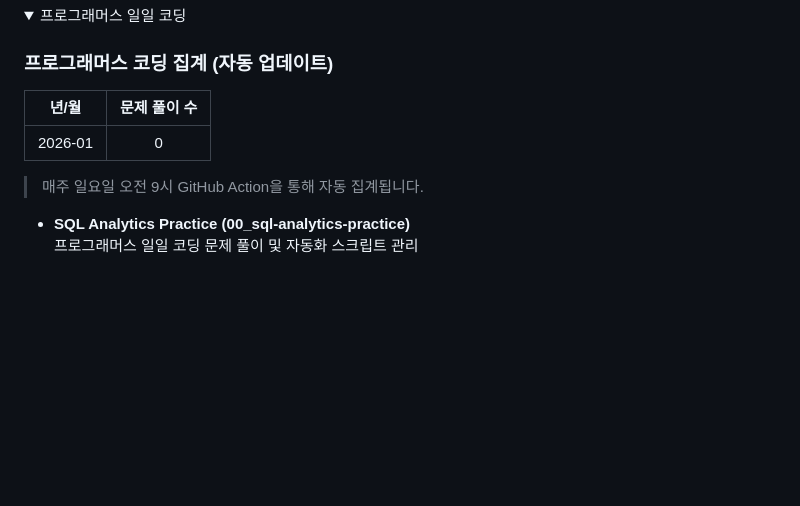
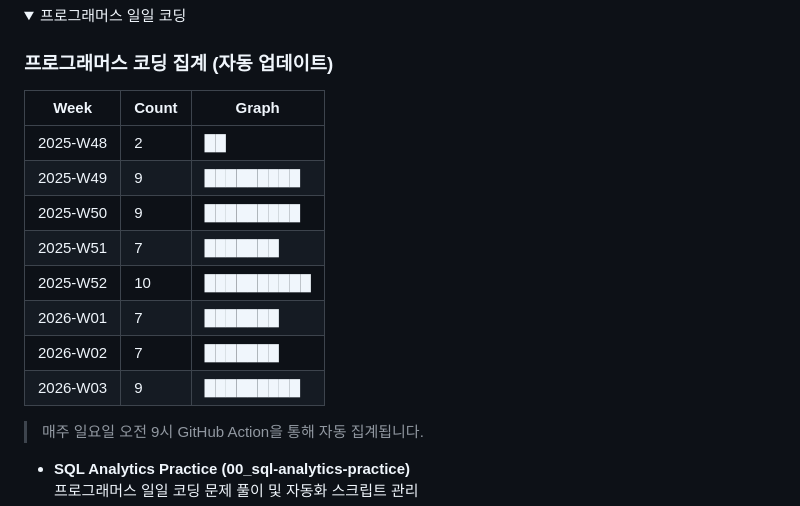
Before and after one commit to FerryLa/PCSQL-Practice, a Markdown page: README.md, the part around the change. Drawn GitHub-style; folded sections open; blank space fills up the shorter version.

Commit message:
[FIX] 자동 집계 실패로 인해 수동 업데이트

```diff
--- a/README.md
+++ b/README.md
@@ -67,9 +67,16 @@
 
 ### 프로그래머스 코딩 집계 (자동 업데이트)
 
-| 년/월 | 문제 풀이 수 |
-| :---: | :----------: |
-| 2026-01 | 0 |
+| Week      | Count | Graph        |
+|-----------|-------|--------------|
+| 2025-W48 |     2 | ██           |
+| 2025-W49 |     9 | █████████    |
+| 2025-W50 |     9 | █████████    |
+| 2025-W51 |     7 | ███████      |
+| 2025-W52 |    10 | ██████████   |
+| 2026-W01 |     7 | ███████      |
+| 2026-W02 |     7 | ███████      |
+| 2026-W03 |     9 | █████████    |
 
 > 매주 일요일 오전 9시 GitHub Action을 통해 자동 집계됩니다.
 
```
